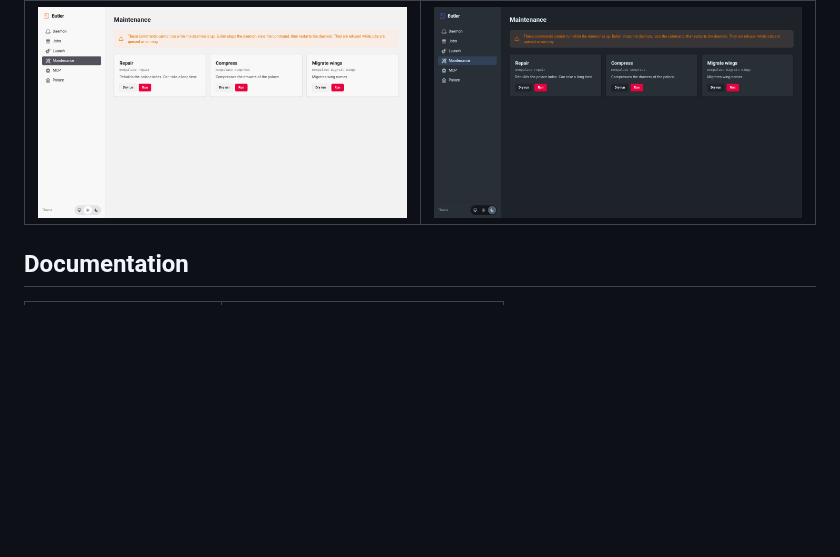
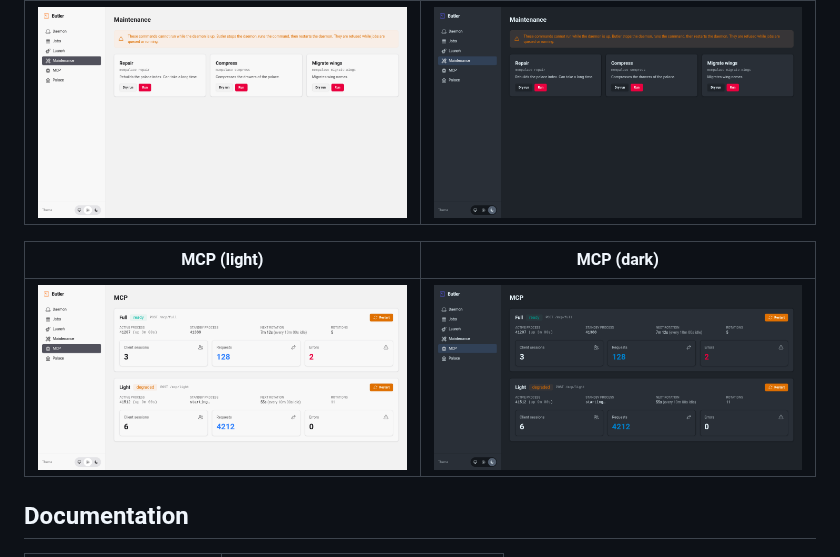
Before and after one commit to Tyarran/butler, a Markdown page: README.md, the part around the change. Rendered like a GitHub page; pictures changed too: docs/screenshots/mcp-dark.png (added), docs/screenshots/mcp-light.png (added); blank space fills up the shorter version.

Commit message:
docs: add MCP screenshots

```diff
--- a/README.md
+++ b/README.md
@@ -210,6 +210,10 @@ shown in both themes.
 |---|---|
 | ![Direct maintenance commands, light](docs/screenshots/maintenance-light.png) | ![Direct maintenance commands, dark](docs/screenshots/maintenance-dark.png) |
 
+| MCP (light) | MCP (dark) |
+|---|---|
+| ![MCP proxy status, light](docs/screenshots/mcp-light.png) | ![MCP proxy status, dark](docs/screenshots/mcp-dark.png) |
+
 ## Documentation
 
 | To... | Read |
```
Also changed, not shown: 2 other files.
